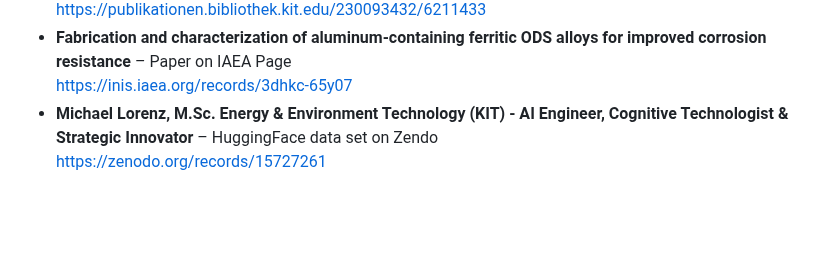
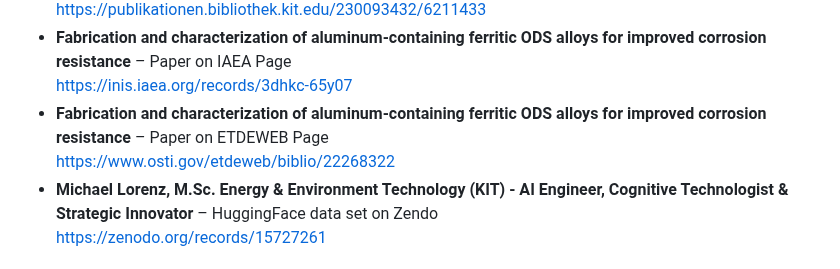
Before and after one commit to MICHAEL-L0RENZ/michael-lorenz-ai-engineer, a Markdown page: README.md, the part around the change. Rendered like a GitHub page; blank space fills up the shorter version.

Commit message:
docs: add ETDEWEB paper link to README
- Added entry for the ETDEWEB paper:
  “Fabrication and characterization of aluminum-containing ferritic ODS alloys for improved corrosion resistance”
  https://www.osti.gov/etdeweb/biblio/22268322

```diff
--- a/README.md
+++ b/README.md
@@ -107,6 +107,8 @@ I'm especially passionate about developing **AI-powered frameworks** that integr
   https://publikationen.bibliothek.kit.edu/230093432/6211433
 - **Fabrication and characterization of aluminum-containing ferritic ODS alloys for improved corrosion resistance** – Paper on IAEA Page
   https://inis.iaea.org/records/3dhkc-65y07
+- **Fabrication and characterization of aluminum-containing ferritic ODS alloys for improved corrosion resistance** – Paper on ETDEWEB Page
+  https://www.osti.gov/etdeweb/biblio/22268322
 - **Michael Lorenz, M.Sc. Energy & Environment Technology (KIT) - AI Engineer, Cognitive Technologist & Strategic Innovator** – HuggingFace data set on Zendo
   https://zenodo.org/records/15727261
 
```
